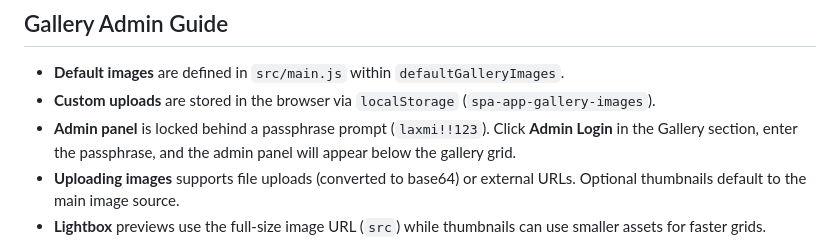
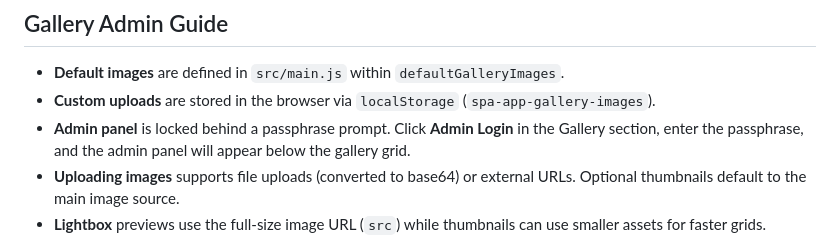
Before and after one commit to dipsanstha/dip12, a Markdown page: README.md, the part around the change. GitHub-like rendering.

```diff
--- a/README.md
+++ b/README.md
@@ -2,7 +2,7 @@
 
 - **Default images** are defined in `src/main.js` within `defaultGalleryImages`.
 - **Custom uploads** are stored in the browser via `localStorage` (`spa-app-gallery-images`).
-- **Admin panel** is locked behind a passphrase prompt (`laxmi!!123`). Click **Admin Login** in the Gallery section, enter the passphrase, and the admin panel will appear below the gallery grid.
+- **Admin panel** is locked behind a passphrase prompt. Click **Admin Login** in the Gallery section, enter the passphrase, and the admin panel will appear below the gallery grid.
 - **Uploading images** supports file uploads (converted to base64) or external URLs. Optional thumbnails default to the main image source.
 - **Lightbox** previews use the full-size image URL (`src`) while thumbnails can use smaller assets for faster grids.
 - **Session persistence**: Admin state is remembered in `localStorage` (`spa-gallery-admin-session`). Use **Log out** at the bottom of the Gallery page to end admin mode.
```
